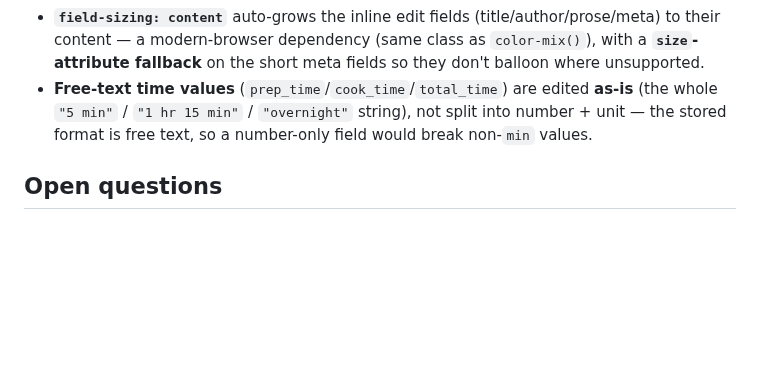
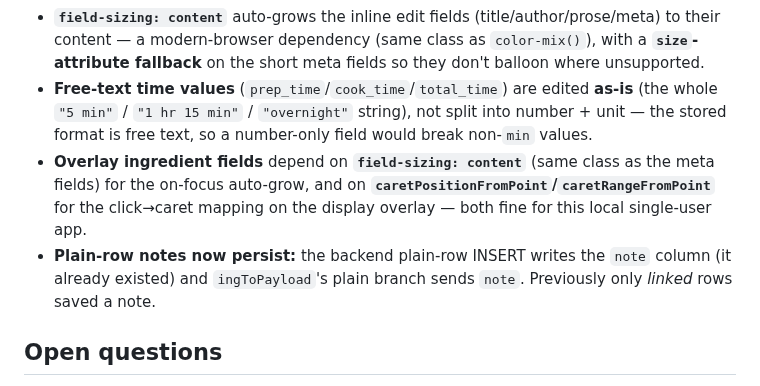
Before and after one commit to abh5227/recipe-app2, a Markdown page: docs/design-decisions.md, the part around one of its changes. GitHub-like rendering; blank space fills up the shorter version.

```diff
--- a/docs/design-decisions.md
+++ b/docs/design-decisions.md
@@ -323,6 +366,11 @@ architectural tension above).
 - **Free-text time values** (`prep_time`/`cook_time`/`total_time`) are edited **as-is** (the whole
   `"5 min"` / `"1 hr 15 min"` / `"overnight"` string), not split into number + unit — the stored
   format is free text, so a number-only field would break non-`min` values.
+- **Overlay ingredient fields** depend on **`field-sizing: content`** (same class as the meta fields)
+  for the on-focus auto-grow, and on **`caretPositionFromPoint`/`caretRangeFromPoint`** for the
+  click→caret mapping on the display overlay — both fine for this local single-user app.
+- **Plain-row notes now persist:** the backend plain-row INSERT writes the `note` column (it already
+  existed) and `ingToPayload`'s plain branch sends `note`. Previously only *linked* rows saved a note.
 
 ## Open questions
 
```
Also changed, not shown: other parts of docs/design-decisions.md (+48 -5 lines), ROADMAP.md (+5 -4 lines).
